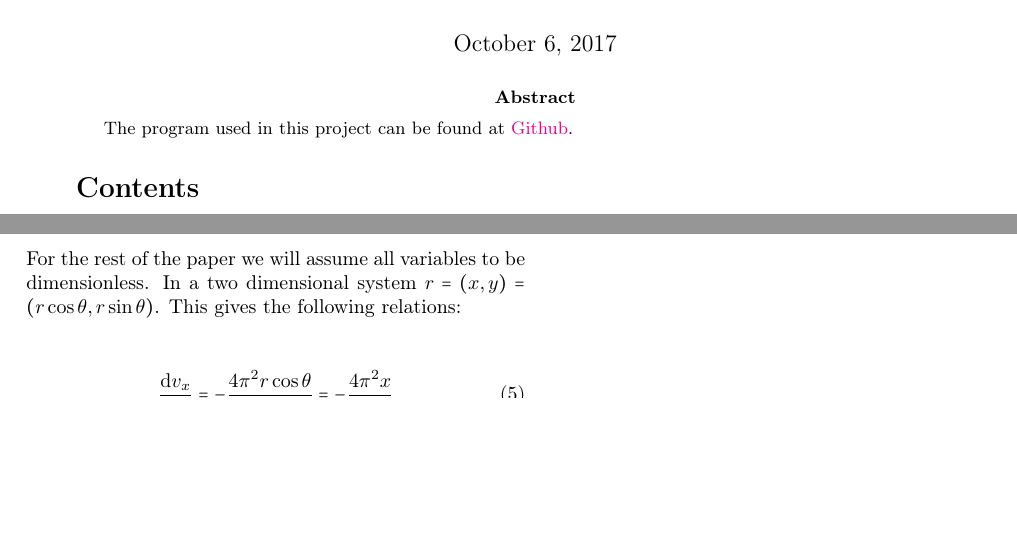
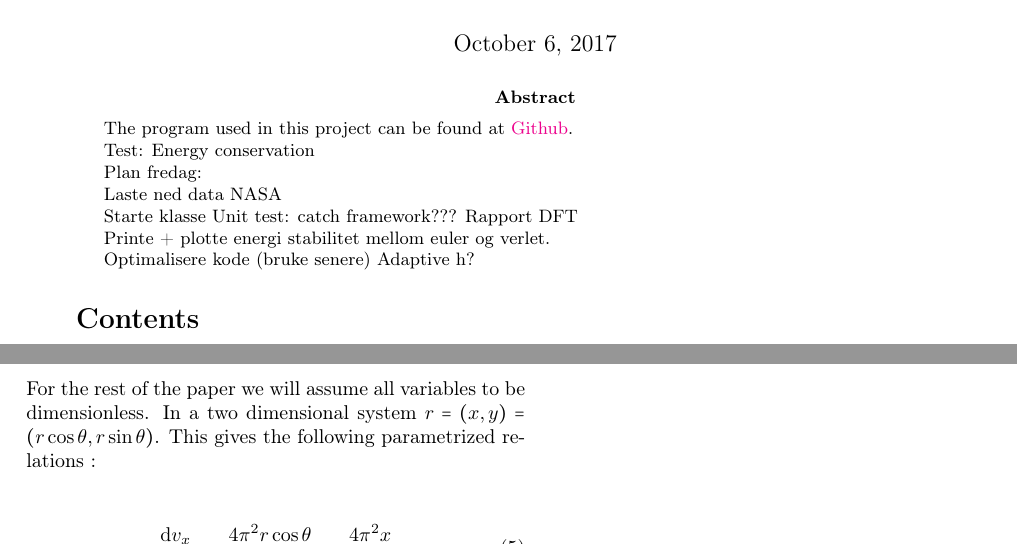
Before and after one commit to kjetka/Project3, a LaTeX paper (Tex/main.tex, which reads Tex/abstract.tex, Tex/theory.tex): two parts of pages 1 and 2 of 2, joined at a grey line, cut so that both start at the same text, the shorter picture padded with empty space. Compiled offline with pdfLaTeX.

```diff
--- a/Tex/abstract.tex
+++ b/Tex/abstract.tex
@@ -1,2 +1,24 @@
+
+
 
 The program used in this project can be found at \href{https://github.com/kjetka/Project3}{Github}.
+
+
+
+Test: Energy conservation
+
+
+
+Plan fredag:
+
+	Laste ned data NASA
+
+	Starte klasse
+	Unit test: catch framework???
+	Rapport DFT
+
+
+	Printe + plotte energi stabilitet mellom euler og verlet.
+
+	Optimalisere kode (bruke senere)
+	Adaptive h?
--- a/Tex/theory.tex
+++ b/Tex/theory.tex
@@ -12,7 +12,7 @@
 \end{align}
 
 For the rest of the paper we will assume all variables to be dimensionless.
-In a two dimensional system $ r = (x,y) = (r\cos\theta, r\sin\theta) $. This gives the following relations:
+In a two dimensional system $ r = (x,y) = (r\cos\theta, r\sin\theta) $. This gives the following parametrized relations :
 
 \begin{align}
 	\dv{{v}_x}{{t}} &=- \frac{4\pi^2r\cos\theta}{{r}^3}  =- \frac{4\pi^2x}{{r}^3} \\
```
Also changed, not shown: Tex/main.pdf.
